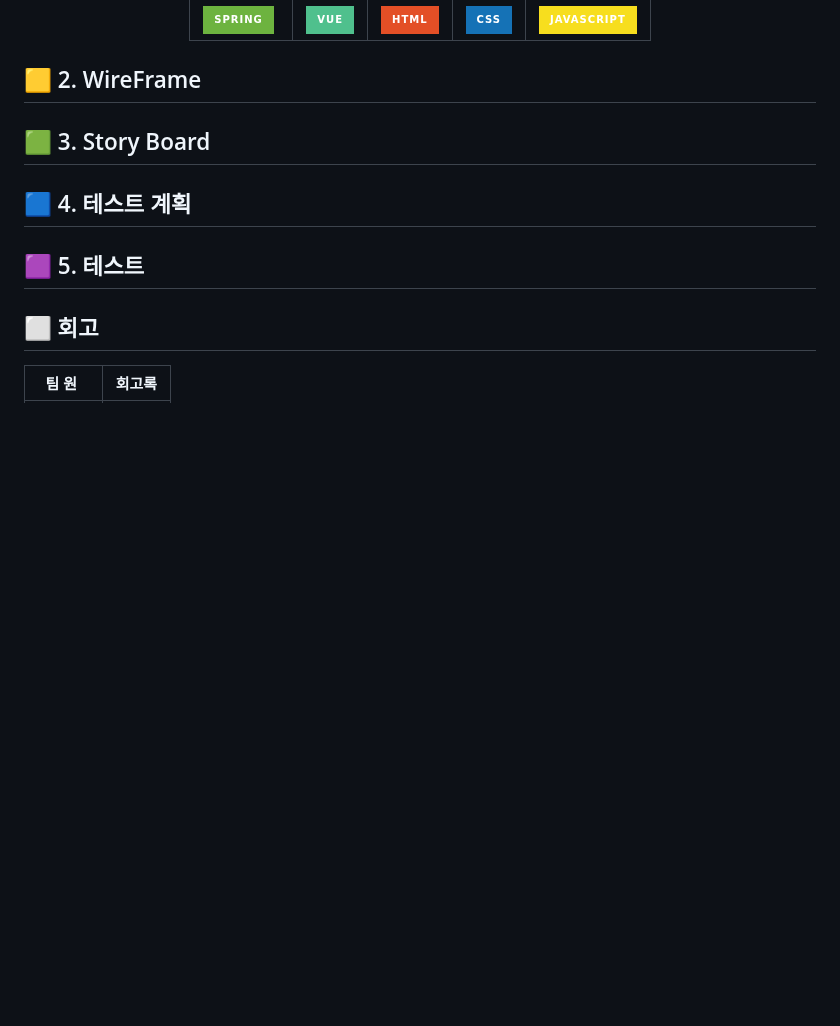
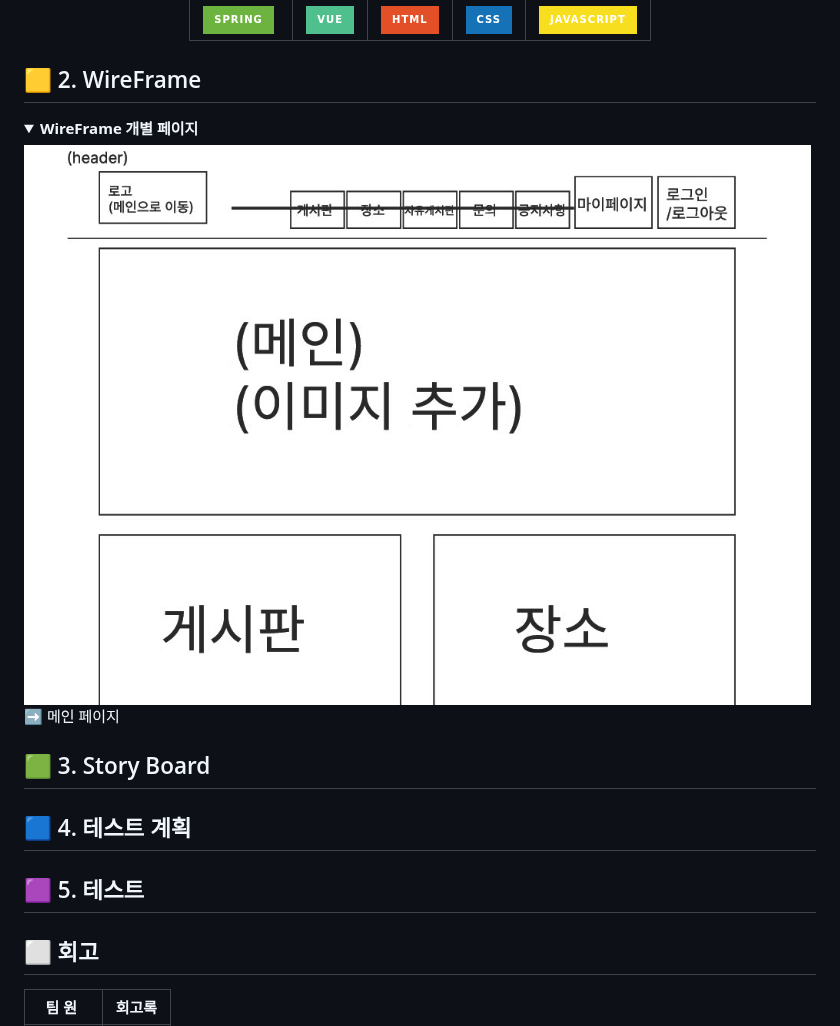
Before and after one commit to beyond-sw-camp/be04-3rd-6candoit-plrecipe, a Markdown page: README.md, the part around the change. GitHub-like rendering; folded sections open; badges without logos; blank space fills up the shorter version.

```diff
--- a/README.md
+++ b/README.md
@@ -40,6 +40,14 @@
 
 ## 🟨 2. WireFrame
 
+<details>
+<summary><b>WireFrame 개별 페이지</b></summary>
+
+<img src="https://github.com/beyond-sw-camp/be04-3rd-6candoit-plrecipe/blob/67f8ace54f0fa89bc6fb5e22688789ef9385c996/readme_image/mainpage.jpg">
+➡️ 메인 페이지
+
+</details>
+
 ## 🟩 3. Story Board
 
 ## 🟦 4. 테스트 계획
```
